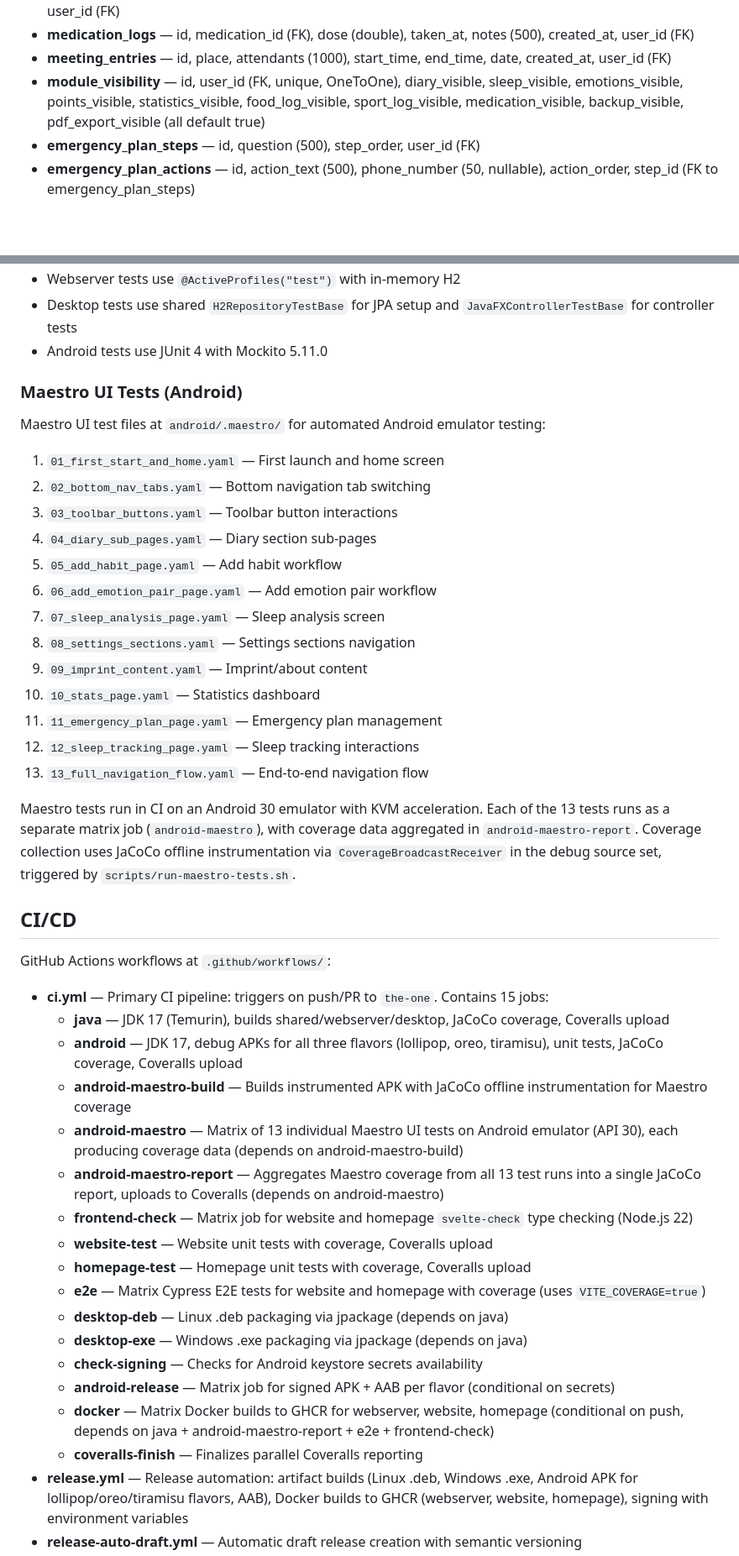
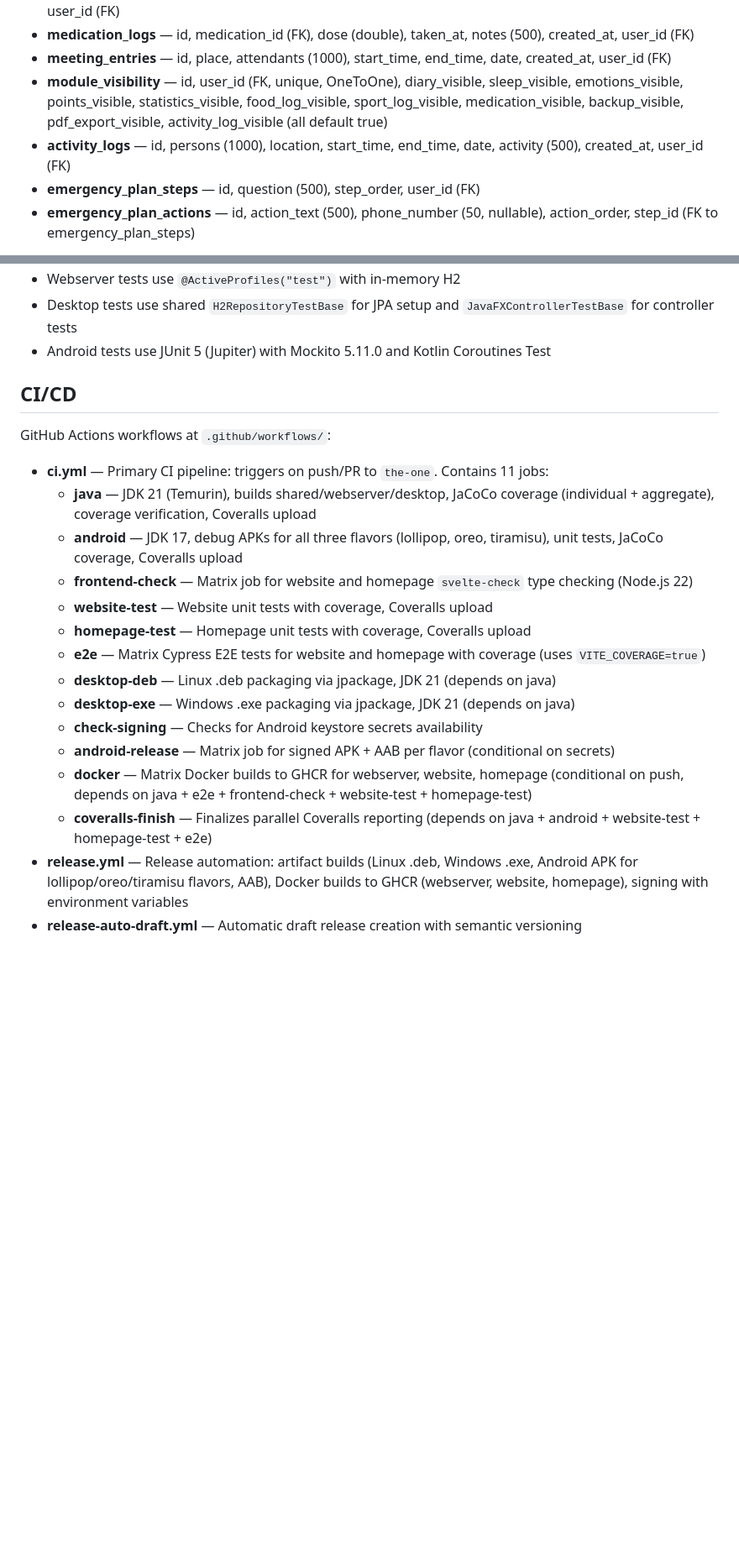
Before and after one commit to Idrinth/habit-evaluator, a Markdown page: CLAUDE.md, 2 parts joined by grey strips. Shown at 84% size. GitHub-like rendering; blank space fills up the shorter version.

```diff
--- a/CLAUDE.md
+++ b/CLAUDE.md
@@ -221,7 +231,8 @@ All entities use UUID string IDs (`@Id @Column(length = 36)`).
 - **medications** — id, name, wikipedia_link (500), provision_type (ENUM: PILL/LIQUID_DROPS/LIQUID_ML), user_id (FK)
 - **medication_logs** — id, medication_id (FK), dose (double), taken_at, notes (500), created_at, user_id (FK)
 - **meeting_entries** — id, place, attendants (1000), start_time, end_time, date, created_at, user_id (FK)
-- **module_visibility** — id, user_id (FK, unique, OneToOne), diary_visible, sleep_visible, emotions_visible, points_visible, statistics_visible, food_log_visible, sport_log_visible, medication_visible, backup_visible, pdf_export_visible (all default true)
+- **module_visibility** — id, user_id (FK, unique, OneToOne), diary_visible, sleep_visible, emotions_visible, points_visible, statistics_visible, food_log_visible, sport_log_visible, medication_visible, backup_visible, pdf_export_visible, activity_log_visible (all default true)
+- **activity_logs** — id, persons (1000), location, start_time, end_time, date, activity (500), created_at, user_id (FK)
 - **emergency_plan_steps** — id, question (500), step_order, user_id (FK)
 - **emergency_plan_actions** — id, action_text (500), phone_number (50, nullable), action_order, step_id (FK to emergency_plan_steps)
 
@@ -497,48 +504,25 @@ cd "$WRAPPER_DIR" && unzip -q gradle-9.3.1-bin.zip && rm -f *.lck *.part
 - Standard JUnit assertions (`assertEquals`, `assertTrue`, `assertFalse`)
 - Webserver tests use `@ActiveProfiles("test")` with in-memory H2
 - Desktop tests use shared `H2RepositoryTestBase` for JPA setup and `JavaFXControllerTestBase` for controller tests
-- Android tests use JUnit 4 with Mockito 5.11.0
-
-### Maestro UI Tests (Android)
-
-Maestro UI test files at `android/.maestro/` for automated Android emulator testing:
-
-1. `01_first_start_and_home.yaml` — First launch and home screen
-2. `02_bottom_nav_tabs.yaml` — Bottom navigation tab switching
-3. `03_toolbar_buttons.yaml` — Toolbar button interactions
-4. `04_diary_sub_pages.yaml` — Diary section sub-pages
-5. `05_add_habit_page.yaml` — Add habit workflow
-6. `06_add_emotion_pair_page.yaml` — Add emotion pair workflow
-7. `07_sleep_analysis_page.yaml` — Sleep analysis screen
-8. `08_settings_sections.yaml` — Settings sections navigation
-9. `09_imprint_content.yaml` — Imprint/about content
-10. `10_stats_page.yaml` — Statistics dashboard
-11. `11_emergency_plan_page.yaml` — Emergency plan management
-12. `12_sleep_tracking_page.yaml` — Sleep tracking interactions
-13. `13_full_navigation_flow.yaml` — End-to-end navigation flow
-
-Maestro tests run in CI on an Android 30 emulator with KVM acceleration. Each of the 13 tests runs as a separate matrix job (`android-maestro`), with coverage data aggregated in `android-maestro-report`. Coverage collection uses JaCoCo offline instrumentation via `CoverageBroadcastReceiver` in the debug source set, triggered by `scripts/run-maestro-tests.sh`.
+- Android tests use JUnit 5 (Jupiter) with Mockito 5.11.0 and Kotlin Coroutines Test
 
 ## CI/CD
 
 GitHub Actions workflows at `.github/workflows/`:
 
-- **ci.yml** — Primary CI pipeline: triggers on push/PR to `the-one`. Contains 15 jobs:
-  - **java** — JDK 17 (Temurin), builds shared/webserver/desktop, JaCoCo coverage, Coveralls upload
+- **ci.yml** — Primary CI pipeline: triggers on push/PR to `the-one`. Contains 11 jobs:
+  - **java** — JDK 21 (Temurin), builds shared/webserver/desktop, JaCoCo coverage (individual + aggregate), coverage verification, Coveralls upload
   - **android** — JDK 17, debug APKs for all three flavors (lollipop, oreo, tiramisu), unit tests, JaCoCo coverage, Coveralls upload
-  - **android-maestro-build** — Builds instrumented APK with JaCoCo offline instrumentation for Maestro coverage
-  - **android-maestro** — Matrix of 13 individual Maestro UI tests on Android emulator (API 30), each producing coverage data (depends on android-maestro-build)
-  - **android-maestro-report** — Aggregates Maestro coverage from all 13 test runs into a single JaCoCo report, uploads to Coveralls (depends on android-maestro)
   - **frontend-check** — Matrix job for website and homepage `svelte-check` type checking (Node.js 22)
   - **website-test** — Website unit tests with coverage, Coveralls upload
   - **homepage-test** — Homepage unit tests with coverage, Coveralls upload
   - **e2e** — Matrix Cypress E2E tests for website and homepage with coverage (uses `VITE_COVERAGE=true`)
-  - **desktop-deb** — Linux .deb packaging via jpackage (depends on java)
-  - **desktop-exe** — Windows .exe packaging via jpackage (depends on java)
+  - **desktop-deb** — Linux .deb packaging via jpackage, JDK 21 (depends on java)
+  - **desktop-exe** — Windows .exe packaging via jpackage, JDK 21 (depends on java)
   - **check-signing** — Checks for Android keystore secrets availability
   - **android-release** — Matrix job for signed APK + AAB per flavor (conditional on secrets)
-  - **docker** — Matrix Docker builds to GHCR for webserver, website, homepage (conditional on push, depends on java + android-maestro-report + e2e + frontend-check)
-  - **coveralls-finish** — Finalizes parallel Coveralls reporting
+  - **docker** — Matrix Docker builds to GHCR for webserver, website, homepage (conditional on push, depends on java + e2e + frontend-check + website-test + homepage-test)
+  - **coveralls-finish** — Finalizes parallel Coveralls reporting (depends on java + android + website-test + homepage-test + e2e)
 - **release.yml** — Release automation: artifact builds (Linux .deb, Windows .exe, Android APK for lollipop/oreo/tiramisu flavors, AAB), Docker builds to GHCR (webserver, website, homepage), signing with environment variables
 - **release-auto-draft.yml** — Automatic draft release creation with semantic versioning
 - **semver-label.yml** — Validates PR semver labels (major/minor/patch)
```
Also changed, not shown: other parts of CLAUDE.md (+61 -54 lines).
